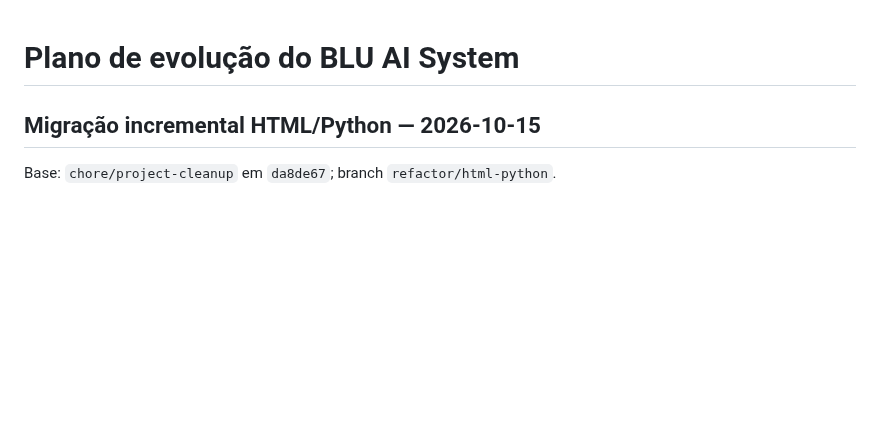
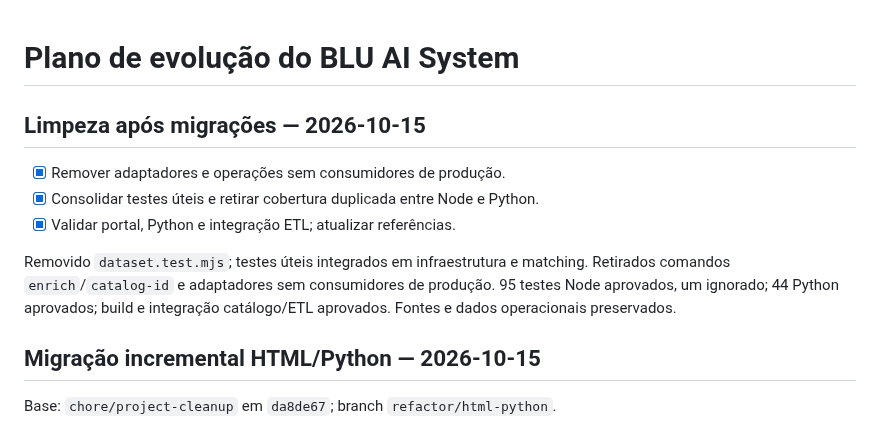
Before and after one commit to iseg-pg-ai/gpaimlp_5ed_grupo4, a Markdown page: PLAN.md, the part around the change. GitHub-like rendering; blank space fills up the shorter version.

```diff
--- a/PLAN.md
+++ b/PLAN.md
@@ -1,4 +1,15 @@
 # Plano de evolução do BLU AI System
+
+## Limpeza após migrações — 2026-10-15
+
+- [x] Remover adaptadores e operações sem consumidores de produção.
+- [x] Consolidar testes úteis e retirar cobertura duplicada entre Node e Python.
+- [x] Validar portal, Python e integração ETL; atualizar referências.
+
+Removido `dataset.test.mjs`; testes úteis integrados em infraestrutura e matching.
+Retirados comandos `enrich`/`catalog-id` e adaptadores sem consumidores de produção.
+95 testes Node aprovados, um ignorado; 44 Python aprovados; build e integração
+catálogo/ETL aprovados. Fontes e dados operacionais preservados.
 
 ## Migração incremental HTML/Python — 2026-10-15
 
```
Also changed, not shown: docs/DECISIONS.md (+16 -0 lines), docs/TESTING.md (+1 -1 lines).
